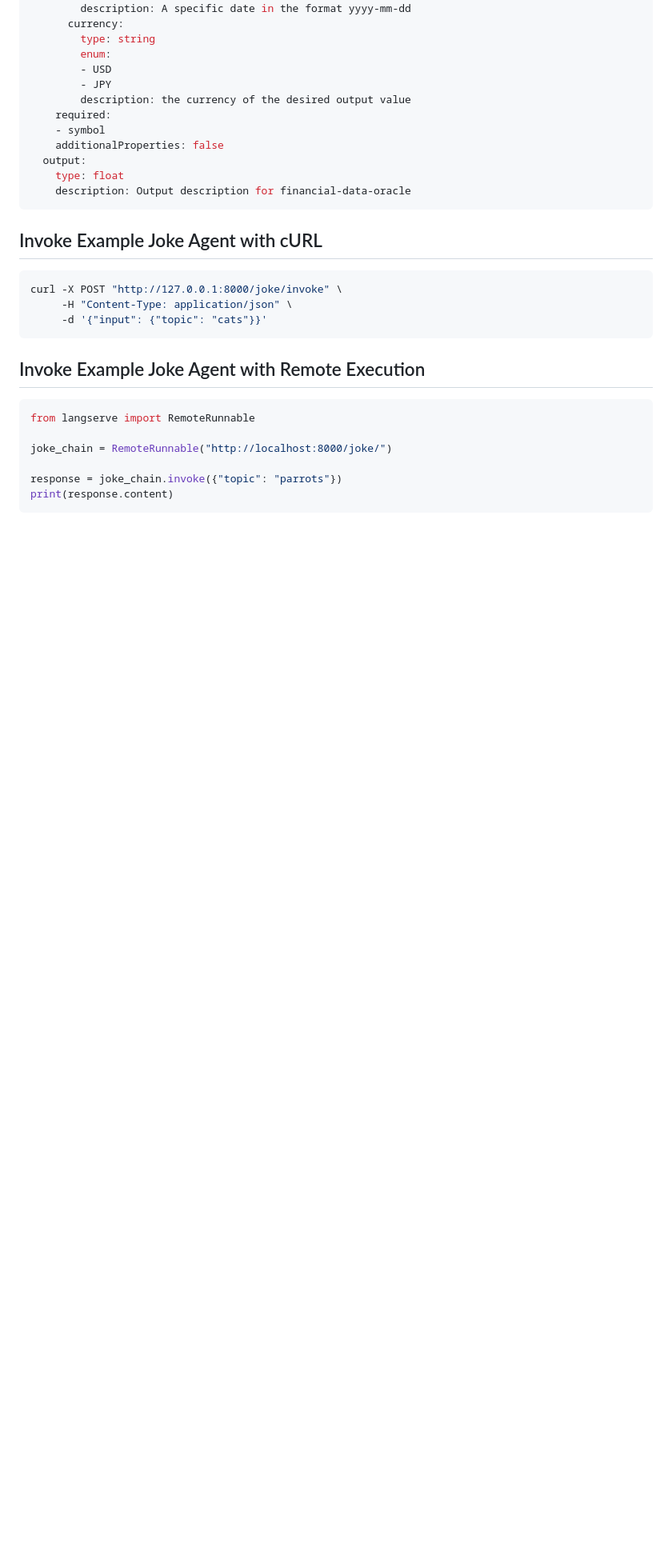
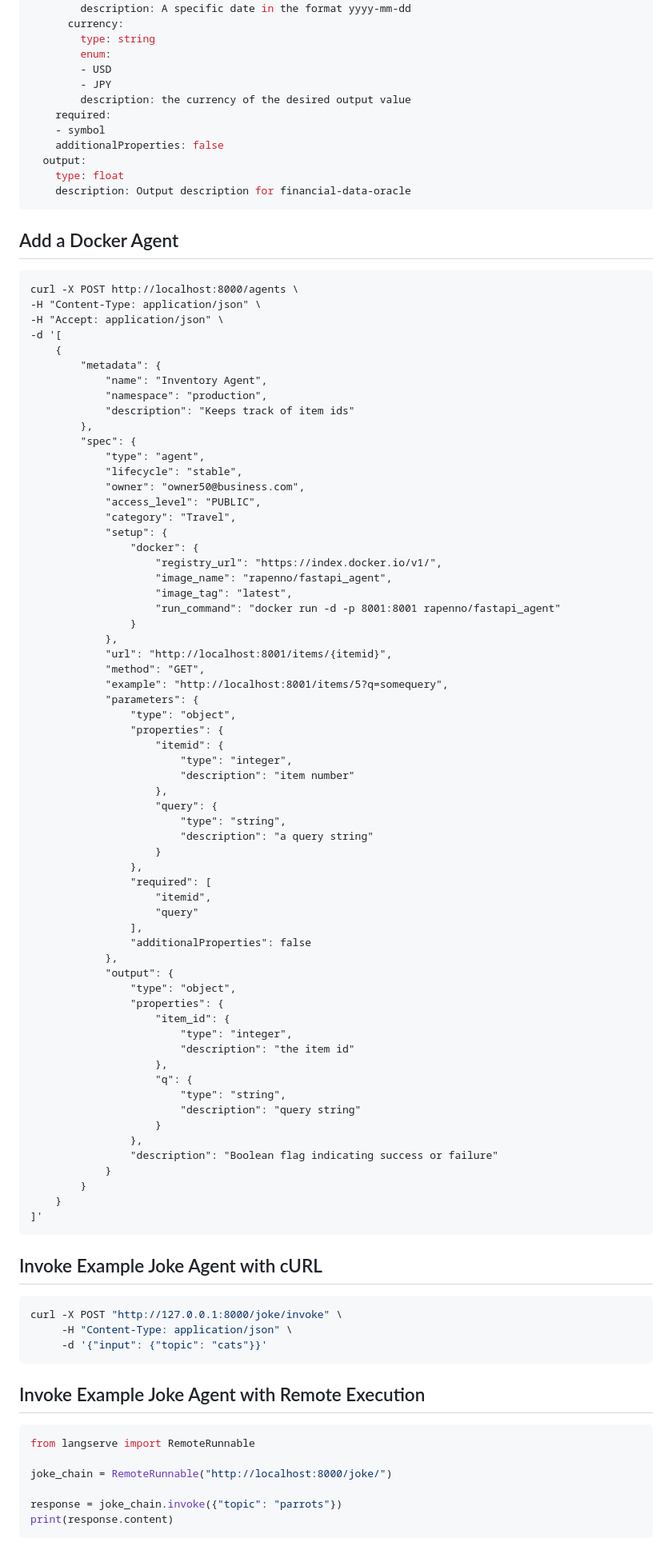
Before and after one commit to BenderScript/agenticdb, a Markdown page: README.md, the part around the change printed below. Shown: that part at 80% size. Rendered like a GitHub page; blank space fills up the shorter version.

````diff
--- a/README.md
+++ b/README.md
@@ -131,6 +142,73 @@ spec:
     description: Output description for financial-data-oracle
 ```
 
+## Add a Docker Agent
+
+```
+curl -X POST http://localhost:8000/agents \
+-H "Content-Type: application/json" \
+-H "Accept: application/json" \
+-d '[
+    {
+        "metadata": {
+            "name": "Inventory Agent",
+            "namespace": "production",
+            "description": "Keeps track of item ids"
+        },
+        "spec": {
+            "type": "agent",
+            "lifecycle": "stable",
+            "owner": "owner50@business.com",
+            "access_level": "PUBLIC",
+            "category": "Travel",
+            "setup": {
+                "docker": {
+                    "registry_url": "https://index.docker.io/v1/",
+                    "image_name": "rapenno/fastapi_agent",
+                    "image_tag": "latest",
+                    "run_command": "docker run -d -p 8001:8001 rapenno/fastapi_agent"
+                }
+            },
+            "url": "http://localhost:8001/items/{itemid}",
+            "method": "GET",
+            "example": "http://localhost:8001/items/5?q=somequery",
+            "parameters": {
+                "type": "object",
+                "properties": {
+                    "itemid": {
+                        "type": "integer",
+                        "description": "item number"
+                    },
+                    "query": {
+                        "type": "string",
+                        "description": "a query string"
+                    }
+                },
+                "required": [
+                    "itemid",
+                    "query"
+                ],
+                "additionalProperties": false
+            },
+            "output": {
+                "type": "object",
+                "properties": {
+                    "item_id": {
+                        "type": "integer",
+                        "description": "the item id"
+                    },
+                    "q": {
+                        "type": "string",
+                        "description": "query string"
+                    }
+                },
+                "description": "Boolean flag indicating success or failure"
+            }
+        }
+    }
+]'
+```
+
 ## Invoke Example Joke Agent with cURL
 
 ```shell
````
Also changed, not shown: other parts of README.md (+12 -1 lines).
